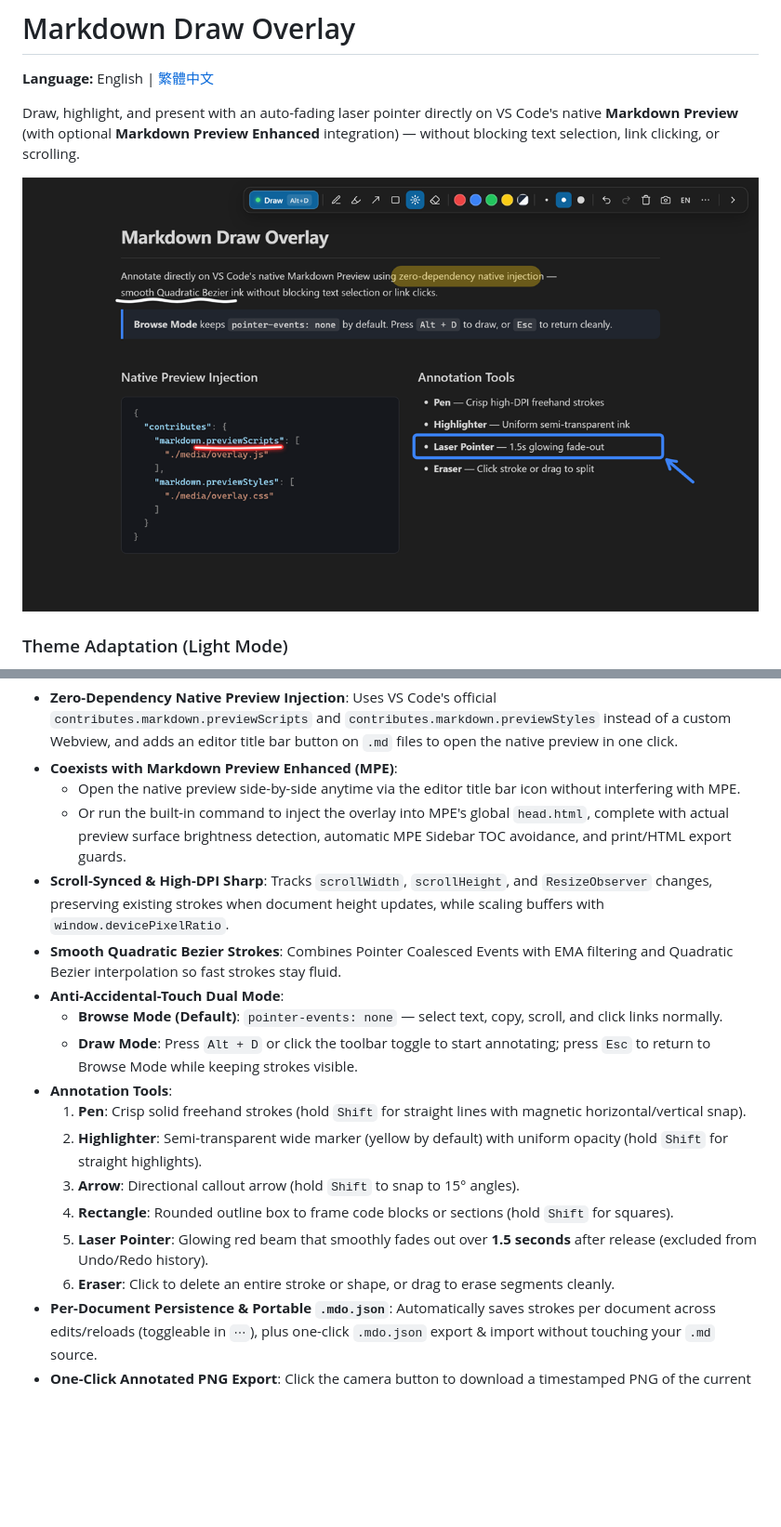
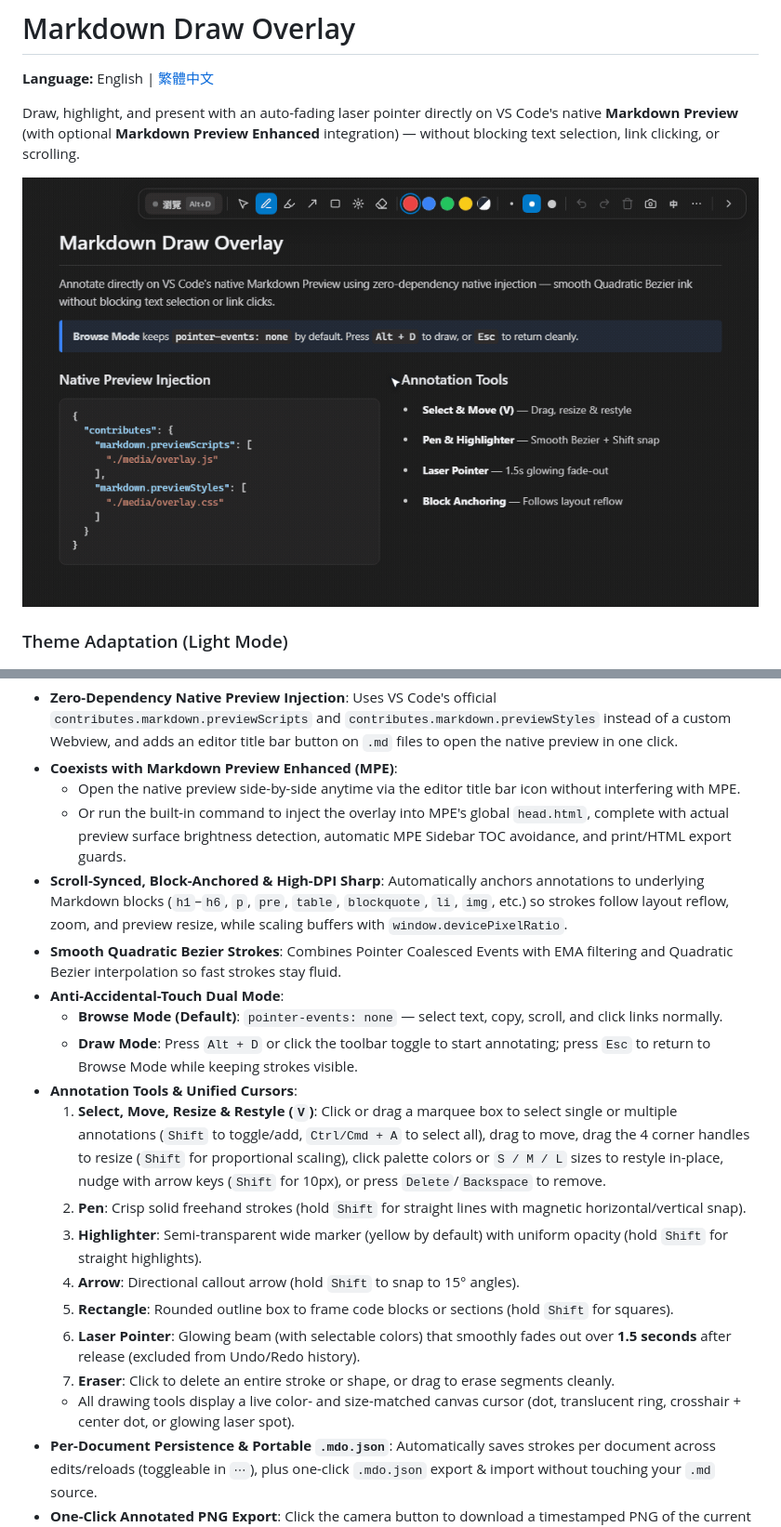
Before and after one commit to Serge45/md-draw, a Markdown page: README.md, 2 parts joined by grey strips. Shown at 93% size. Rendered like a GitHub page; pictures changed too: media/demo.gif (added); blank space fills up the shorter version.

Commit message:
docs: add animated demo GIF and update README for v0.3.0

```diff
--- a/README.md
+++ b/README.md
@@ -4,7 +4,7 @@
 
 Draw, highlight, and present with an auto-fading laser pointer directly on VS Code's native **Markdown Preview** (with optional **Markdown Preview Enhanced** integration) — without blocking text selection, link clicking, or scrolling.
 
-![Markdown Draw Overlay in Dark Mode](media/demo-dark.png)
+![Markdown Draw Overlay Live Demo](media/demo.gif)
 
 ### Theme Adaptation (Light Mode)
 
@@ -18,18 +18,20 @@ Automatically adapts toolbar styling and adaptive ink contrast between Dark Mode
 - **Coexists with Markdown Preview Enhanced (MPE)**:
   - Open the native preview side-by-side anytime via the editor title bar icon without interfering with MPE.
   - Or run the built-in command to inject the overlay into MPE's global `head.html`, complete with actual preview surface brightness detection, automatic MPE Sidebar TOC avoidance, and print/HTML export guards.
-- **Scroll-Synced & High-DPI Sharp**: Tracks `scrollWidth`, `scrollHeight`, and `ResizeObserver` changes, preserving existing strokes when document height updates, while scaling buffers with `window.devicePixelRatio`.
+- **Scroll-Synced, Block-Anchored & High-DPI Sharp**: Automatically anchors annotations to underlying Markdown blocks (`h1`–`h6`, `p`, `pre`, `table`, `blockquote`, `li`, `img`, etc.) so strokes follow layout reflow, zoom, and preview resize, while scaling buffers with `window.devicePixelRatio`.
 - **Smooth Quadratic Bezier Strokes**: Combines Pointer Coalesced Events with EMA filtering and Quadratic Bezier interpolation so fast strokes stay fluid.
 - **Anti-Accidental-Touch Dual Mode**:
   - **Browse Mode (Default)**: `pointer-events: none` — select text, copy, scroll, and click links normally.
   - **Draw Mode**: Press `Alt + D` or click the toolbar toggle to start annotating; press `Esc` to return to Browse Mode while keeping strokes visible.
-- **Annotation Tools**:
-  1. **Pen**: Crisp solid freehand strokes (hold `Shift` for straight lines with magnetic horizontal/vertical snap).
-  2. **Highlighter**: Semi-transparent wide marker (yellow by default) with uniform opacity (hold `Shift` for straight highlights).
-  3. **Arrow**: Directional callout arrow (hold `Shift` to snap to 15° angles).
-  4. **Rectangle**: Rounded outline box to frame code blocks or sections (hold `Shift` for squares).
-  5. **Laser Pointer**: Glowing red beam that smoothly fades out over **1.5 seconds** after release (excluded from Undo/Redo history).
-  6. **Eraser**: Click to delete an entire stroke or shape, or drag to erase segments cleanly.
+- **Annotation Tools & Unified Cursors**:
+  1. **Select, Move, Resize & Restyle (`V`)**: Click or drag a marquee box to select single or multiple annotations (`Shift` to toggle/add, `Ctrl/Cmd + A` to select all), drag to move, drag the 4 corner handles to resize (`Shift` for proportional scaling), click palette colors or `S / M / L` sizes to restyle in-place, nudge with arrow keys (`Shift` for 10px), or press `Delete`/`Backspace` to remove.
+  2. **Pen**: Crisp solid freehand strokes (hold `Shift` for straight lines with magnetic horizontal/vertical snap).
+  3. **Highlighter**: Semi-transparent wide marker (yellow by default) with uniform opacity (hold `Shift` for straight highlights).
+  4. **Arrow**: Directional callout arrow (hold `Shift` to snap to 15° angles).
+  5. **Rectangle**: Rounded outline box to frame code blocks or sections (hold `Shift` for squares).
+  6. **Laser Pointer**: Glowing beam (with selectable colors) that smoothly fades out over **1.5 seconds** after release (excluded from Undo/Redo history).
+  7. **Eraser**: Click to delete an entire stroke or shape, or drag to erase segments cleanly.
+  - All drawing tools display a live color- and size-matched canvas cursor (dot, translucent ring, crosshair + center dot, or glowing laser spot).
 - **Per-Document Persistence & Portable `.mdo.json`**: Automatically saves strokes per document across edits/reloads (toggleable in `⋯`), plus one-click `.mdo.json` export & import without touching your `.md` source.
 - **One-Click Annotated PNG Export**: Click the camera button to download a timestamped PNG of the current viewport with your annotations (and copy to clipboard where supported, with automatic fallback under strict CSP).
 - **VS Code Theme-Adaptive & Bilingual UI**: Frosted-glass floating toolbar (`backdrop-filter: blur`) built on VS Code CSS variables, adaptive black/white ink based on actual preview surface luminance, and auto-detected **English / 繁體中文** UI with a 1-click `EN` / `中` toolbar toggle.
```
Also changed, not shown: other parts of README.md (+6 -2 lines), README.zh-TW.md (+17 -11 lines).
